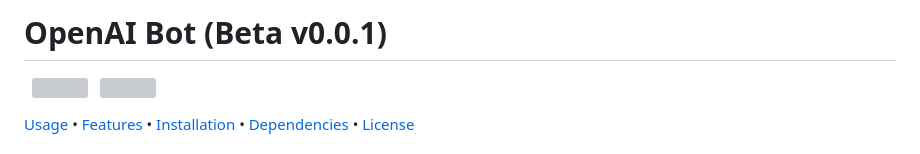
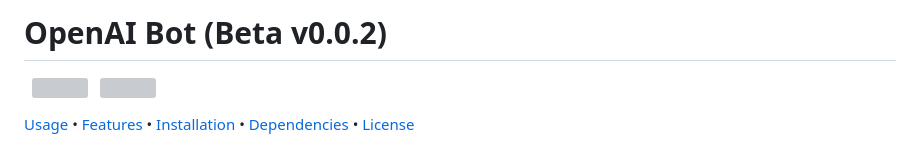
Before and after one commit to InDiagonal/OpenAI-Discord-Bot, a Markdown page: README.md, the part around the change. Drawn GitHub-style; grey boxes are pictures that could not be loaded.

```diff
--- a/README.md
+++ b/README.md
@@ -1,4 +1,4 @@
-# OpenAI Bot (Beta v0.0.1)
+# OpenAI Bot (Beta v0.0.2)
 
 <span>&nbsp;&nbsp;</span><img src="https://camo.githubusercontent.com/d55d8a7f07a103454ebb77b653d9600ce27e011f78395d9713b432c8c011c76a/68747470733a2f2f646973636f72642e6a732e6f72672f7374617469632f6c6f676f2e737667" width="15%"/><span>&nbsp;&nbsp;&nbsp;</span><img src="https://upload.wikimedia.org/wikipedia/commons/thumb/4/4d/OpenAI_Logo.svg/2560px-OpenAI_Logo.svg.png" width="15%"/>
 
```
